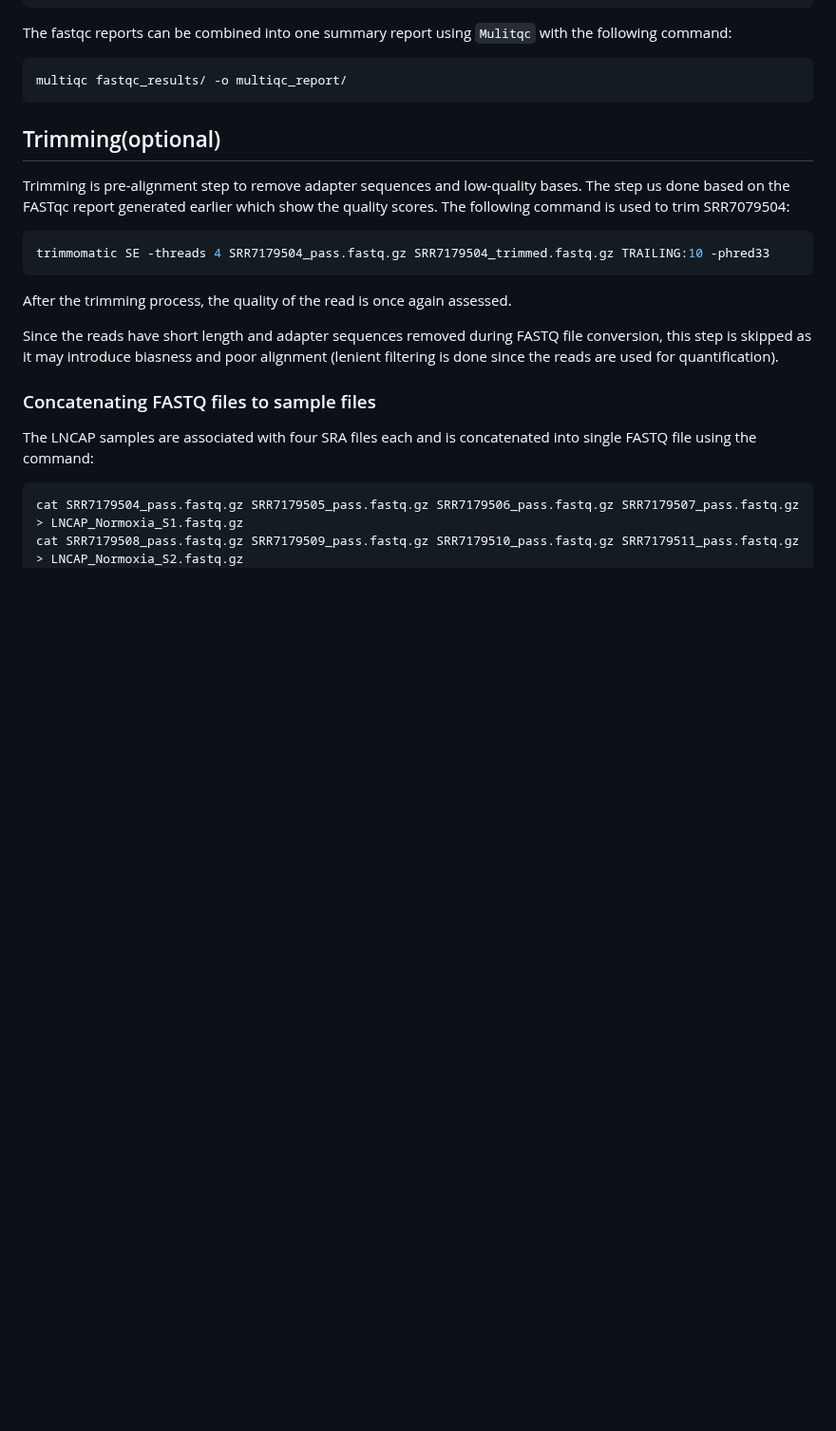
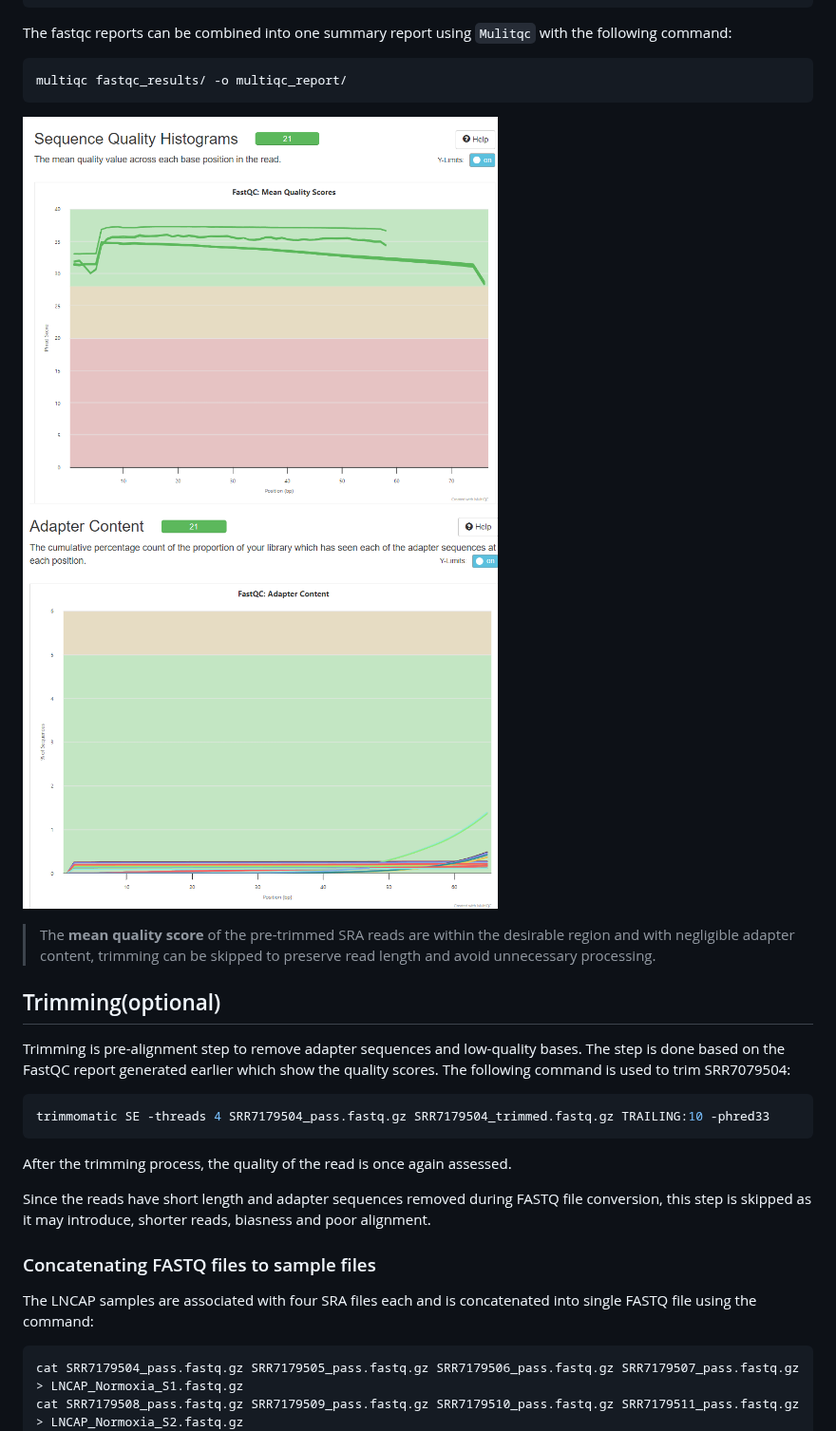
Before and after one commit to AminaHanan246/bulk_rna_seq_prj, a Markdown page: README.md, the part around the change. Shown at 95% size. GitHub-like rendering; blank space fills up the shorter version.

Commit message:
updating downstream analysis and multiqc results

````diff
--- a/README.md
+++ b/README.md
@@ -175,16 +175,19 @@ The fastqc reports can be combined into one summary report using `Mulitqc` with
 ```bash
 multiqc fastqc_results/ -o multiqc_report/
 ```
+<img src="results/Multiqc_report_mean_quality_scores.png" width="500" height="500"/> <img src="results/Multiqc_report_adapter_content.png" width="500" height="425"/>
+> The **mean quality score** of the pre-trimmed SRA reads are within the desirable region and with negligible adapter content, trimming can be skipped to preserve read length and avoid unnecessary processing.
+
 
 Trimming(optional)
 ------------------
-Trimming is pre-alignment step to remove adapter sequences and low-quality bases. The step us done based on the FASTqc report generated earlier which show the quality scores. The following command is used to trim SRR7079504:
+Trimming is pre-alignment step to remove adapter sequences and low-quality bases. The step is done based on the FastQC report generated earlier which show the quality scores. The following command is used to trim SRR7079504:
 ```bash
 trimmomatic SE -threads 4 SRR7179504_pass.fastq.gz SRR7179504_trimmed.fastq.gz TRAILING:10 -phred33
 ```
 After the trimming process, the quality of the read is once again assessed.
 
-Since the reads have short length and adapter sequences removed during FASTQ file conversion, this step is skipped as it may introduce biasness and poor alignment (lenient filtering is done since the reads are used for quantification).
+Since the reads have short length and adapter sequences removed during FASTQ file conversion, this step is skipped as it may introduce, shorter reads, biasness and poor alignment.
 
 ### Concatenating FASTQ files to sample files
 The LNCAP samples are associated with four SRA files each and is concatenated into single FASTQ file using the command:
````
